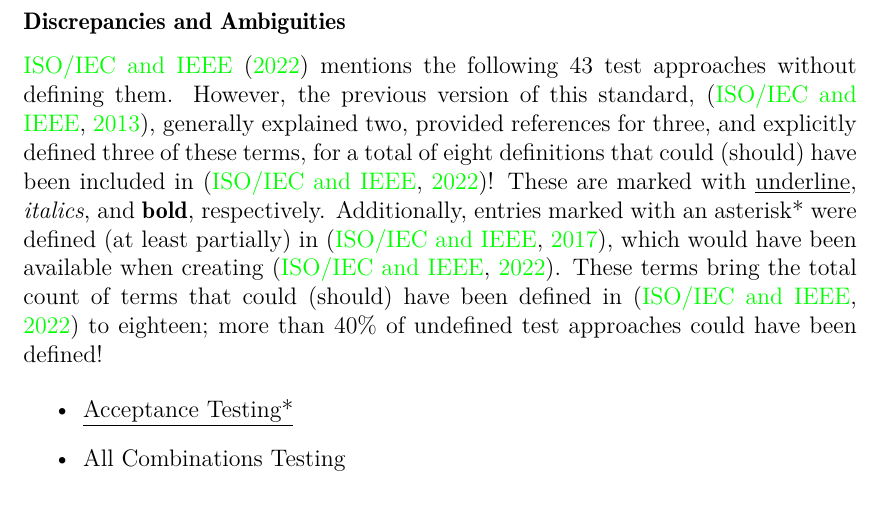
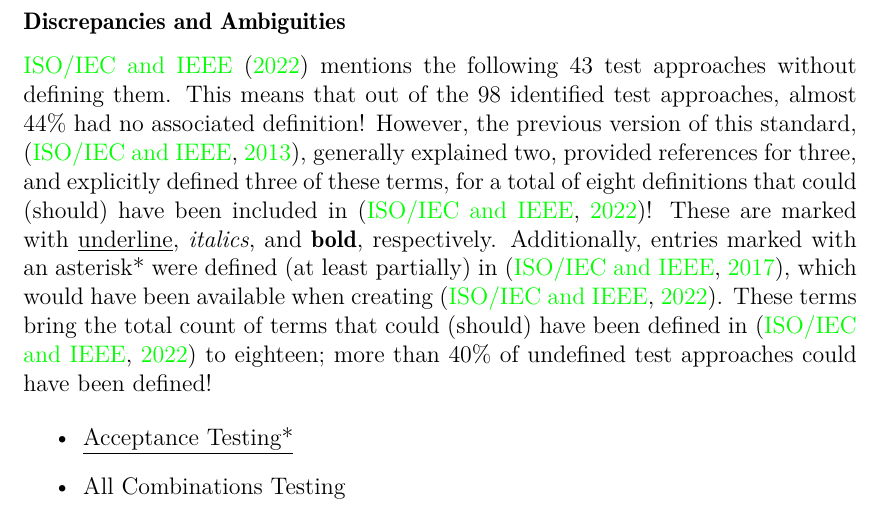
Before and after one commit to samm82/TestingTesting, a LaTeX thesis (notes.tex, which reads chapters/03_notes.tex): part of page 24 of 60, cut so that both start at the same text. The pictures show the PDF file notes.pdf that the author committed with the source.

Commit message:
Add comment on the proportion of undefined terms in IEEE2022

```diff
--- a/chapters/03_notes.tex
+++ b/chapters/03_notes.tex
@@ -753,6 +753,8 @@
 \subsubsection{Discrepancies and Ambiguities}
 
 \citet{IEEE2022} mentions the following 43 test approaches without defining them.
+This means that out of the 98 identified test approaches, almost 44\% had no
+associated definition!
 However, the previous version of this standard, \citep{IEEE2013}, generally
 explained two, provided references for three, and explicitly defined three of
 these terms, for a total of eight definitions that could (should) have been
```
Also changed, not shown: notes.pdf, thesis.pdf.
